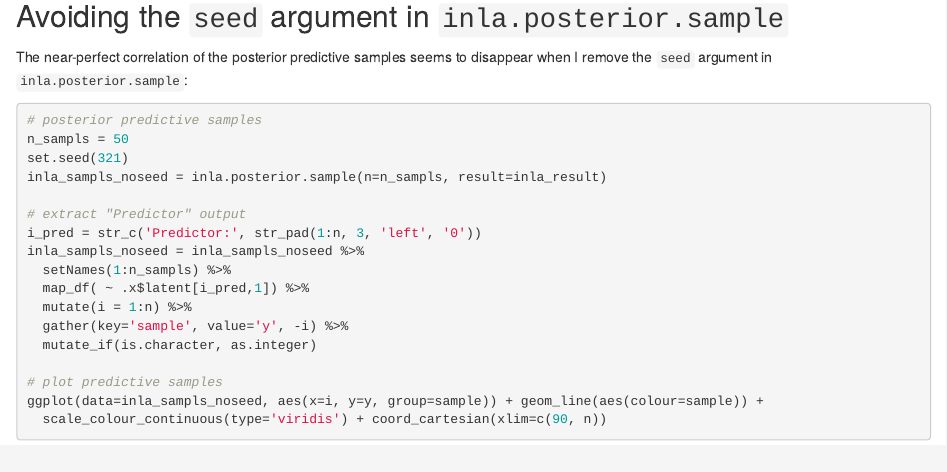
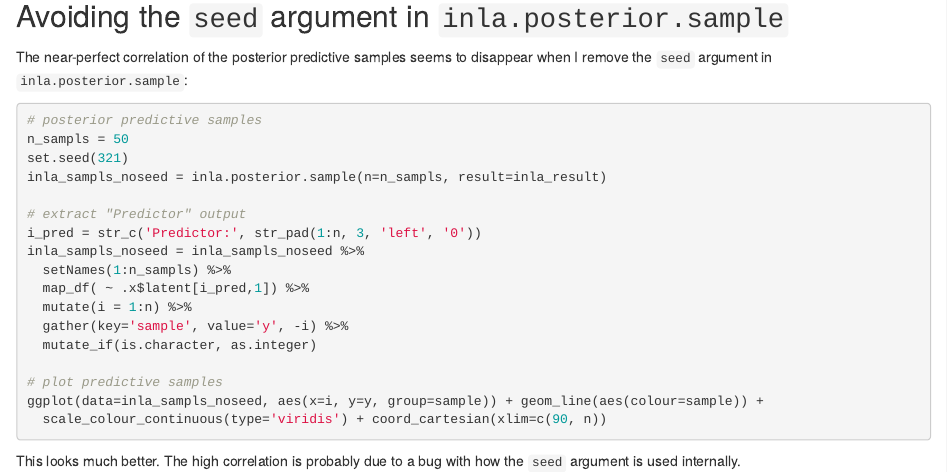
Before and after one commit to sieste/inla-project, an R Markdown document (sampler-problem.Rmd): the page in a window 1100 px wide, from 1060 px down. Rendered offline with R 4.5, knitr and Pandoc, with nearby package versions; the code is not run, so its results and figures are left out.

Commit message:
added comment

````diff
--- a/sampler-problem.Rmd
+++ b/sampler-problem.Rmd
@@ -85,3 +85,6 @@ inla_sampls_noseed = inla_sampls_noseed %>%
 ggplot(data=inla_sampls_noseed, aes(x=i, y=y, group=sample)) + geom_line(aes(colour=sample)) +
   scale_colour_continuous(type='viridis') + coord_cartesian(xlim=c(90, n))
 ```
+
+This looks much better.
+The high correlation is probably due to a bug with how the `seed` argument is used internally.
````
